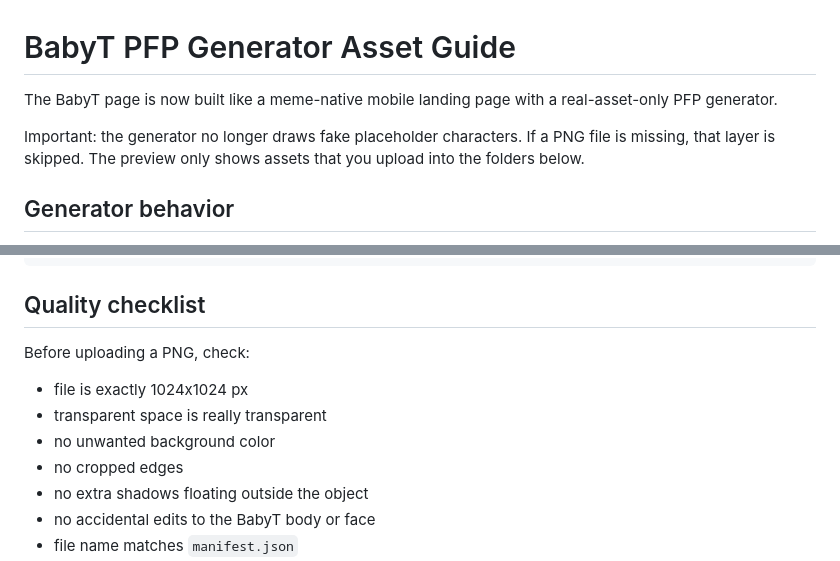
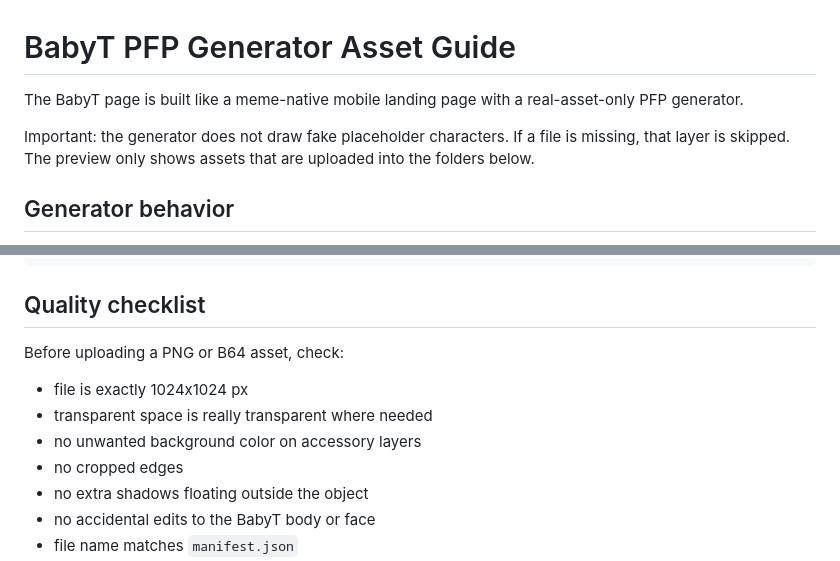
Before and after one commit to SvdowUser/BabyT, a Markdown page: ASSET_GUIDE.md, 2 parts joined by grey strips. Rendered like a GitHub page.

```diff
--- a/ASSET_GUIDE.md
+++ b/ASSET_GUIDE.md
@@ -1,8 +1,8 @@
 # BabyT PFP Generator Asset Guide
 
-The BabyT page is now built like a meme-native mobile landing page with a real-asset-only PFP generator.
+The BabyT page is built like a meme-native mobile landing page with a real-asset-only PFP generator.
 
-Important: the generator no longer draws fake placeholder characters. If a PNG file is missing, that layer is skipped. The preview only shows assets that you upload into the folders below.
+Important: the generator does not draw fake placeholder characters. If a file is missing, that layer is skipped. The preview only shows assets that are uploaded into the folders below.
 
 ## Generator behavior
 
@@ -168,11 +159,11 @@ assets/hats/hat-05-beanie.png
 
 ## Quality checklist
 
-Before uploading a PNG, check:
+Before uploading a PNG or B64 asset, check:
 
 - file is exactly 1024x1024 px
-- transparent space is really transparent
-- no unwanted background color
+- transparent space is really transparent where needed
+- no unwanted background color on accessory layers
 - no cropped edges
 - no extra shadows floating outside the object
 - no accidental edits to the BabyT body or face
```
Also changed, not shown: other parts of ASSET_GUIDE.md (+20 -29 lines).
